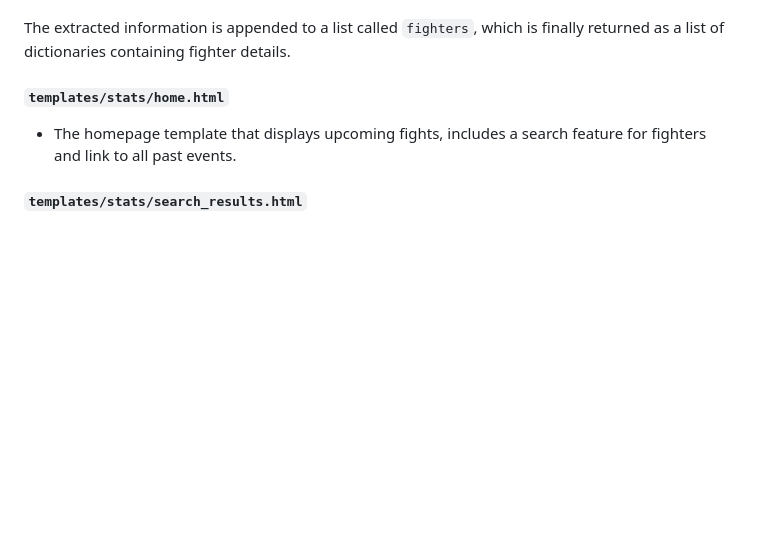
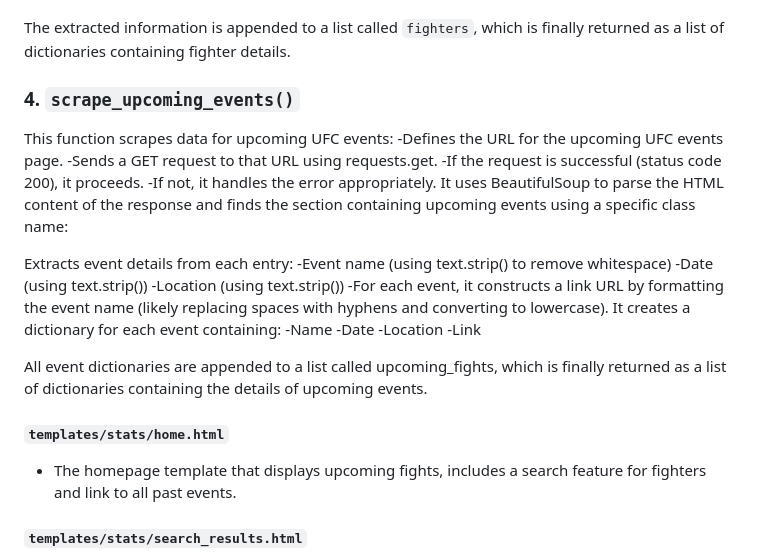
Before and after one commit to GavinWang-2024/UFC_stats_scraper, a Markdown page: README.md, the part around the change. GitHub-like rendering; blank space fills up the shorter version.

```diff
--- a/README.md
+++ b/README.md
@@ -91,6 +91,27 @@ The extracted information is appended to a list called `fighters`, which is fina
 
 
 
+### 4. `scrape_upcoming_events()`
+
+This function scrapes data for upcoming UFC events:
+-Defines the URL for the upcoming UFC events page.
+-Sends a GET request to that URL using requests.get.
+    -If the request is successful (status code 200), it proceeds.
+    -If not, it handles the error appropriately.
+It uses BeautifulSoup to parse the HTML content of the response and finds the section containing upcoming events using a specific class name:
+
+Extracts event details from each entry:
+-Event name (using text.strip() to remove whitespace)
+-Date (using text.strip())
+-Location (using text.strip())
+-For each event, it constructs a link URL by formatting the event name (likely replacing spaces with hyphens and converting to lowercase). It creates a dictionary for each event containing:
+   -Name
+   -Date
+   -Location
+   -Link
+
+All event dictionaries are appended to a list called upcoming_fights, which is finally returned as a list of dictionaries containing the details of upcoming events.
+
 
 
 
```
